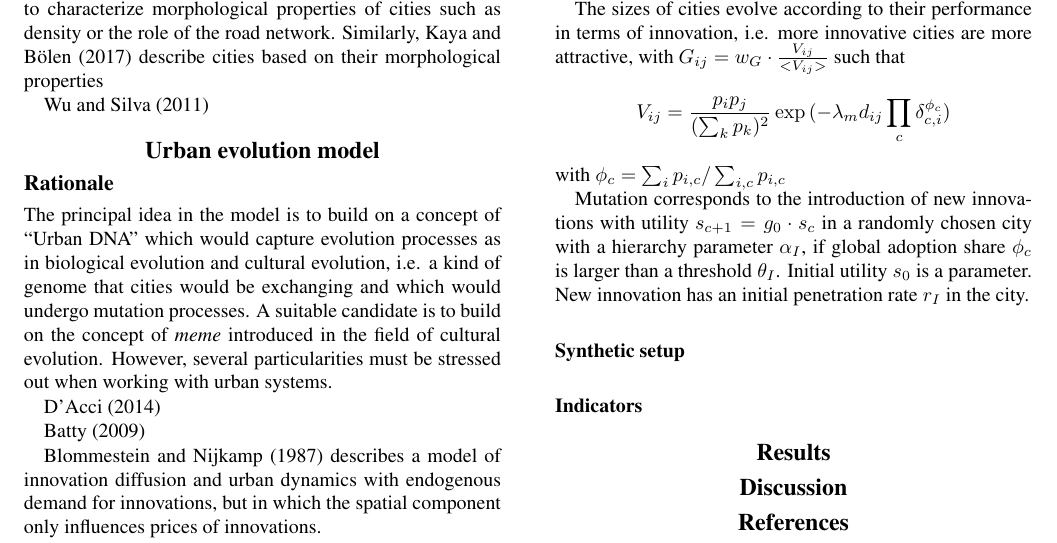
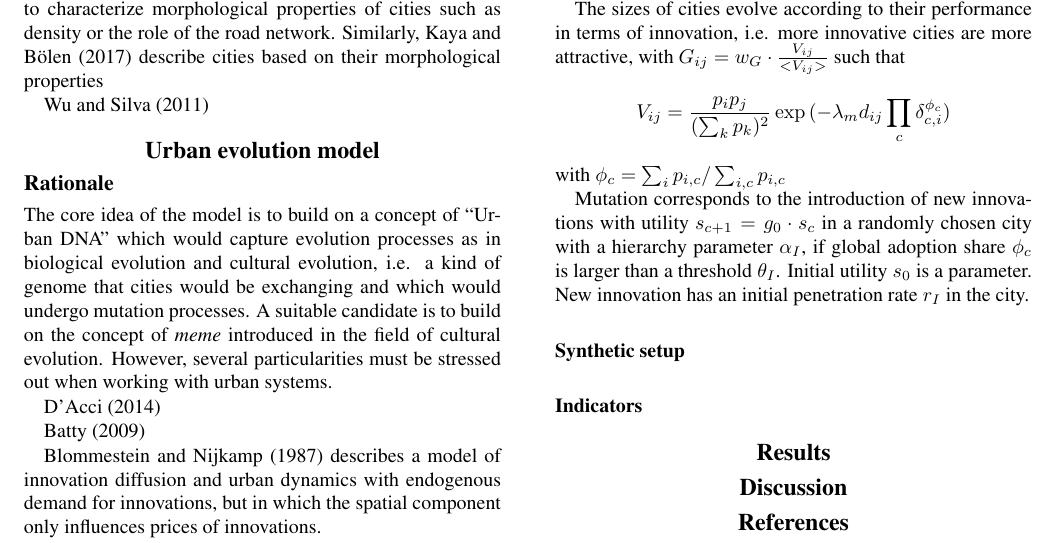
Before and after one commit to JusteRaimbault/UrbanEvolution, a LaTeX paper (Docs/Papers/EvolutionInnovation/paper.tex): part of page 1 of 2, cut so that both start at the same text. Compiled offline with pdfLaTeX.

Commit message:
run_model

```diff
--- a/Docs/Papers/EvolutionInnovation/paper.tex
+++ b/Docs/Papers/EvolutionInnovation/paper.tex
@@ -119,7 +119,7 @@ Urban systems
 
 \subsection{Rationale}
 
-The principal idea in the model is to build on a concept of ``Urban DNA'' which would capture evolution processes as in biological evolution and cultural evolution, i.e. a kind of genome that cities would be exchanging and which would undergo mutation processes. A suitable candidate is to build on the concept of \emph{meme} introduced in the field of cultural evolution. However, several particularities must be stressed out when working with urban systems.
+The core idea of the model is to build on a concept of ``Urban DNA'' which would capture evolution processes as in biological evolution and cultural evolution, i.e. a kind of genome that cities would be exchanging and which would undergo mutation processes. A suitable candidate is to build on the concept of \emph{meme} introduced in the field of cultural evolution. However, several particularities must be stressed out when working with urban systems.
 
 \cite{d2014urban}
 
```
Also changed, not shown: 5 other files.
